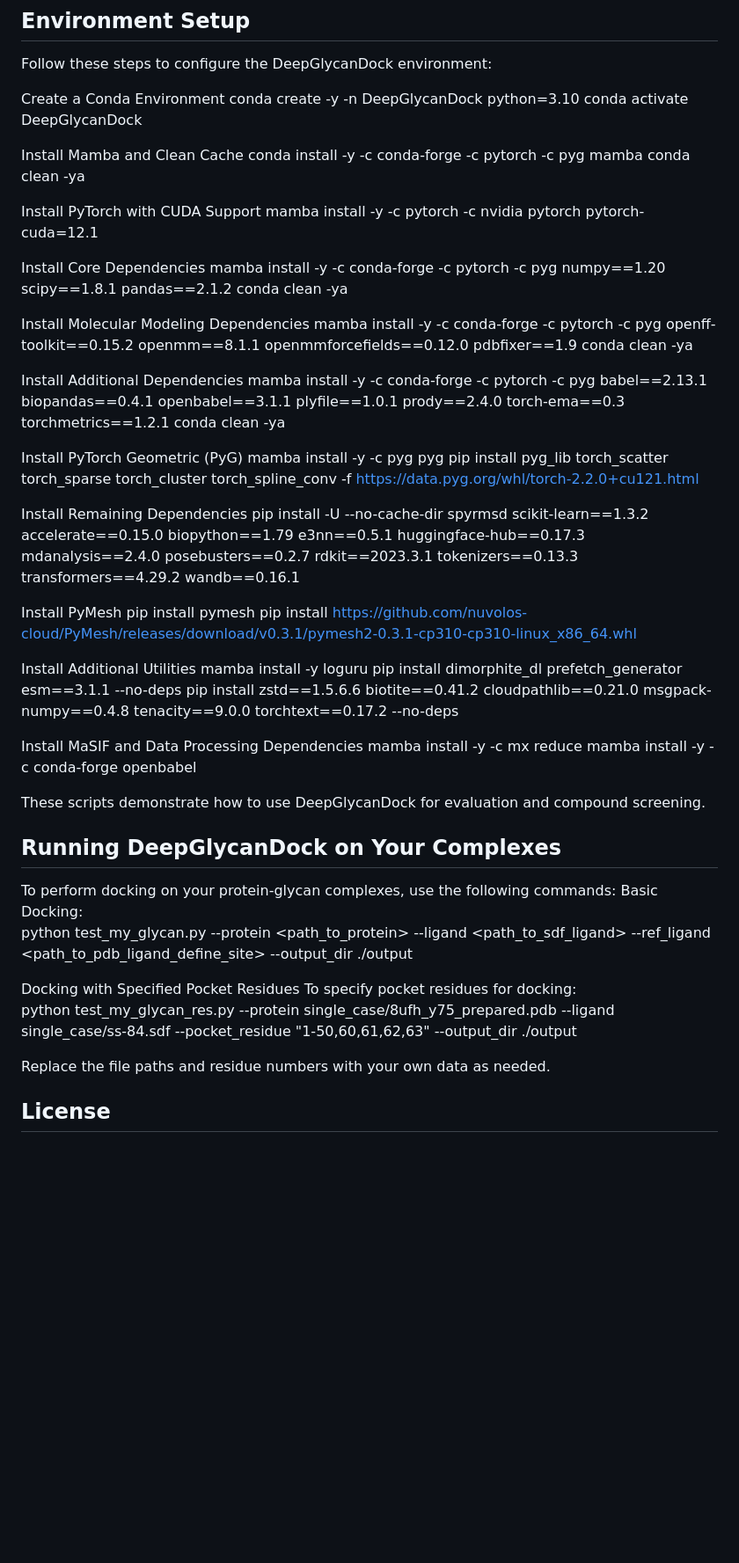
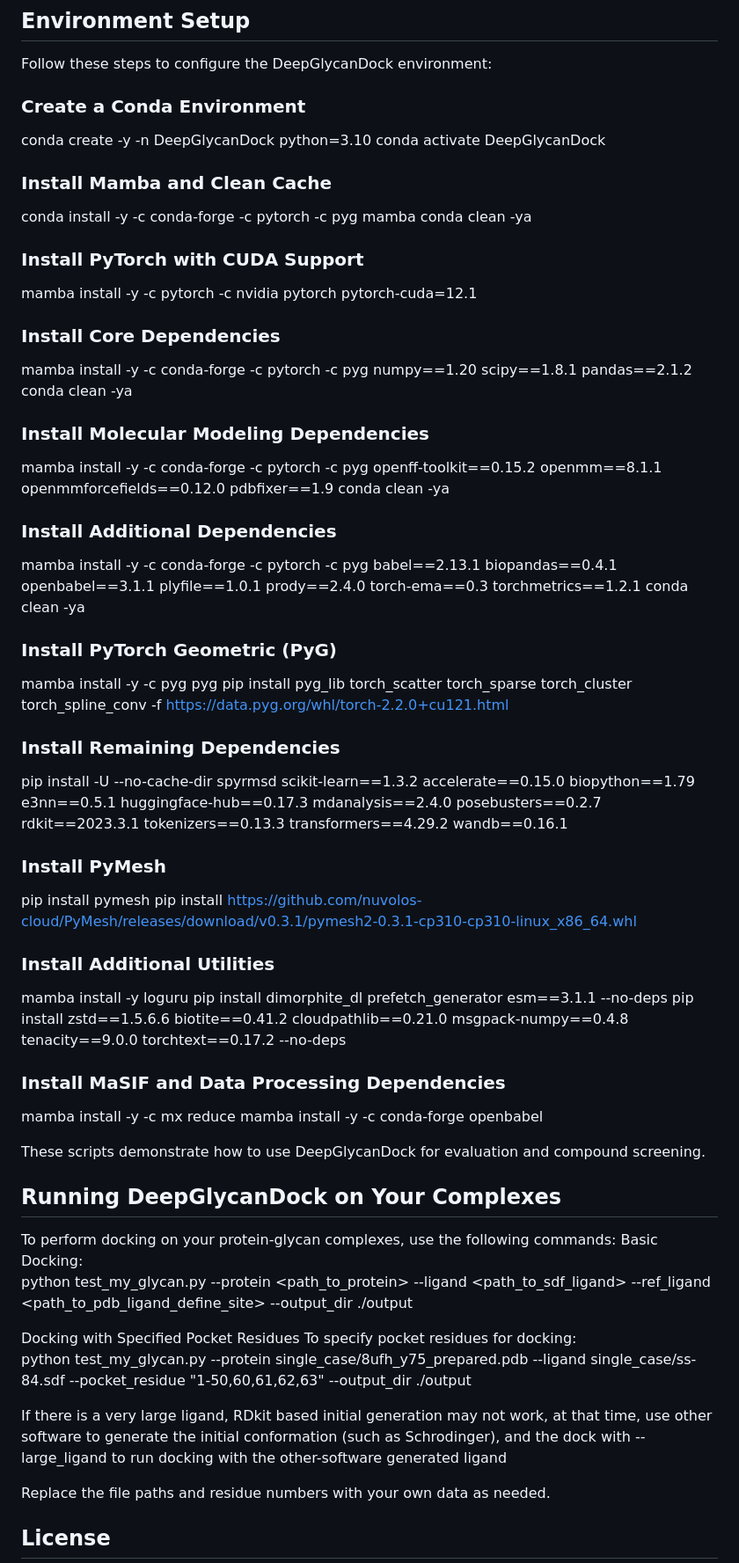
Before and after one commit to lingxuanluo/DeepGlycanDock, a Markdown page: README.md, the part around the change. Shown: that part at 88% size. Rendered like a GitHub page; blank space fills up the shorter version.

```diff
--- a/README.md
+++ b/README.md
@@ -13,56 +13,56 @@ For questions or support, please open an issue or contact us at he-xinheng@foxma
 ## Environment Setup
 Follow these steps to configure the DeepGlycanDock environment:
 
-Create a Conda Environment
+### Create a Conda Environment
 conda create -y -n DeepGlycanDock python=3.10
 conda activate DeepGlycanDock
 
 
-Install Mamba and Clean Cache
+### Install Mamba and Clean Cache
 conda install -y -c conda-forge -c pytorch -c pyg mamba
 conda clean -ya
 
 
-Install PyTorch with CUDA Support
+### Install PyTorch with CUDA Support
 mamba install -y -c pytorch -c nvidia pytorch pytorch-cuda=12.1
 
 
-Install Core Dependencies
+### Install Core Dependencies
 mamba install -y -c conda-forge -c pytorch -c pyg numpy==1.20 scipy==1.8.1 pandas==2.1.2
 conda clean -ya
 
 
-Install Molecular Modeling Dependencies
+### Install Molecular Modeling Dependencies
 mamba install -y -c conda-forge -c pytorch -c pyg openff-toolkit==0.15.2 openmm==8.1.1 openmmforcefields==0.12.0 pdbfixer==1.9
 conda clean -ya
 
 
-Install Additional Dependencies
+### Install Additional Dependencies
 mamba install -y -c conda-forge -c pytorch -c pyg babel==2.13.1 biopandas==0.4.1 openbabel==3.1.1 plyfile==1.0.1 prody==2.4.0 torch-ema==0.3 torchmetrics==1.2.1
 conda clean -ya
 
 
-Install PyTorch Geometric (PyG)
+### Install PyTorch Geometric (PyG)
 mamba install -y -c pyg pyg
 pip install pyg_lib torch_scatter torch_sparse torch_cluster torch_spline_conv -f https://data.pyg.org/whl/torch-2.2.0+cu121.html
 
 
-Install Remaining Dependencies
+### Install Remaining Dependencies
 pip install -U --no-cache-dir spyrmsd scikit-learn==1.3.2 accelerate==0.15.0 biopython==1.79 e3nn==0.5.1 huggingface-hub==0.17.3 mdanalysis==2.4.0 posebusters==0.2.7 rdkit==2023.3.1 tokenizers==0.13.3 transformers==4.29.2 wandb==0.16.1
 
 
-Install PyMesh
+### Install PyMesh
 pip install pymesh
 pip install https://github.com/nuvolos-cloud/PyMesh/releases/download/v0.3.1/pymesh2-0.3.1-cp310-cp310-linux_x86_64.whl
 
 
-Install Additional Utilities
+### Install Additional Utilities
 mamba install -y loguru
 pip install dimorphite_dl prefetch_generator esm==3.1.1 --no-deps
 pip install zstd==1.5.6.6 biotite==0.41.2 cloudpathlib==0.21.0 msgpack-numpy==0.4.8 tenacity==9.0.0 torchtext==0.17.2 --no-deps
 
 
-Install MaSIF and Data Processing Dependencies
+### Install MaSIF and Data Processing Dependencies
 mamba install -y -c mx reduce
 mamba install -y -c conda-forge openbabel
 
@@ -75,7 +75,10 @@ python test_my_glycan.py   --protein <path_to_protein>  --ligand <path_to_sdf_li
 
 Docking with Specified Pocket Residues
 To specify pocket residues for docking: \
-python test_my_glycan_res.py   --protein single_case/8ufh_y75_prepared.pdb   --ligand single_case/ss-84.sdf   --pocket_residue "1-50,60,61,62,63"   --output_dir ./output
+python test_my_glycan.py   --protein single_case/8ufh_y75_prepared.pdb   --ligand single_case/ss-84.sdf   --pocket_residue "1-50,60,61,62,63"   --output_dir ./output
+
+If there is a very large ligand, RDkit based initial generation may not work, at that time, use other software to generate the initial conformation (such as Schrodinger), and the dock with --large_ligand to run docking with the other-software generated ligand
+
 
 Replace the file paths and residue numbers with your own data as needed.
 ## License
```
